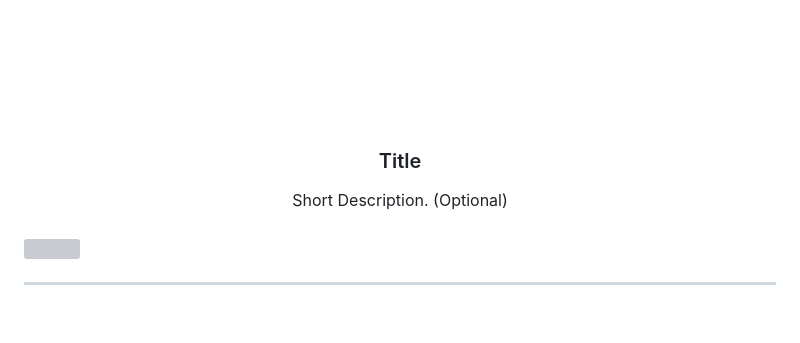
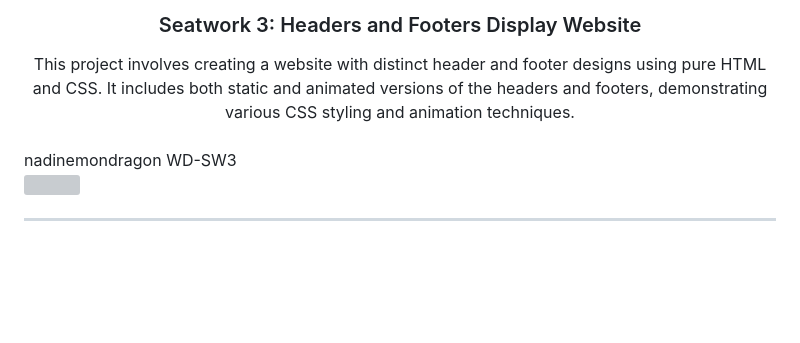
Before and after one commit to nadinemondragon/WD-SW3, a Markdown page: readme.md, the part around one of its changes. GitHub-like rendering; blank space fills up the shorter version; grey boxes are pictures that could not be loaded.

```diff
--- a/readme.md
+++ b/readme.md
@@ -6,20 +6,20 @@
 <div align="center">
   <a href="https://github.com/zyx-0314/">
   <!-- TODO: If you want to add logo or banner you can add it here -->
-    <img src="./assets/img/nyebe_white.png" alt="Nyebe" width="130" height="100">
+
   </a>
 <!-- TODO: Change Title to the name of the title of your Project -->
-  <h3 align="center">Title</h3>
+  <h3 align="center">Seatwork 3: Headers and Footers Display Website</h3>
 </div>
 <!-- TODO: Make a short description -->
 <div align="center">
-  Short Description. (Optional)
+ This project involves creating a website with distinct header and footer designs using pure HTML and CSS. It includes both static and animated versions of the headers and footers, demonstrating various CSS styling and animation techniques.
 </div>
 
 <br />
 
-<!-- TODO: Change the zyx-0314 into your github username  -->
-<!-- TODO: Change the WD-Template-Project into the same name of your folder -->
+<!-- TODO: Change the zyx-0314 into your github username  --> nadinemondragon
+<!-- TODO: Change the WD-Template-Project into the same name of your folder --> WD-SW3
 ![](https://visit-counter.vercel.app/counter.png?page=zyx-0314/WD-Template-Project)
 
 ---
```
Also changed, not shown: other parts of readme.md (+54 -8 lines).
